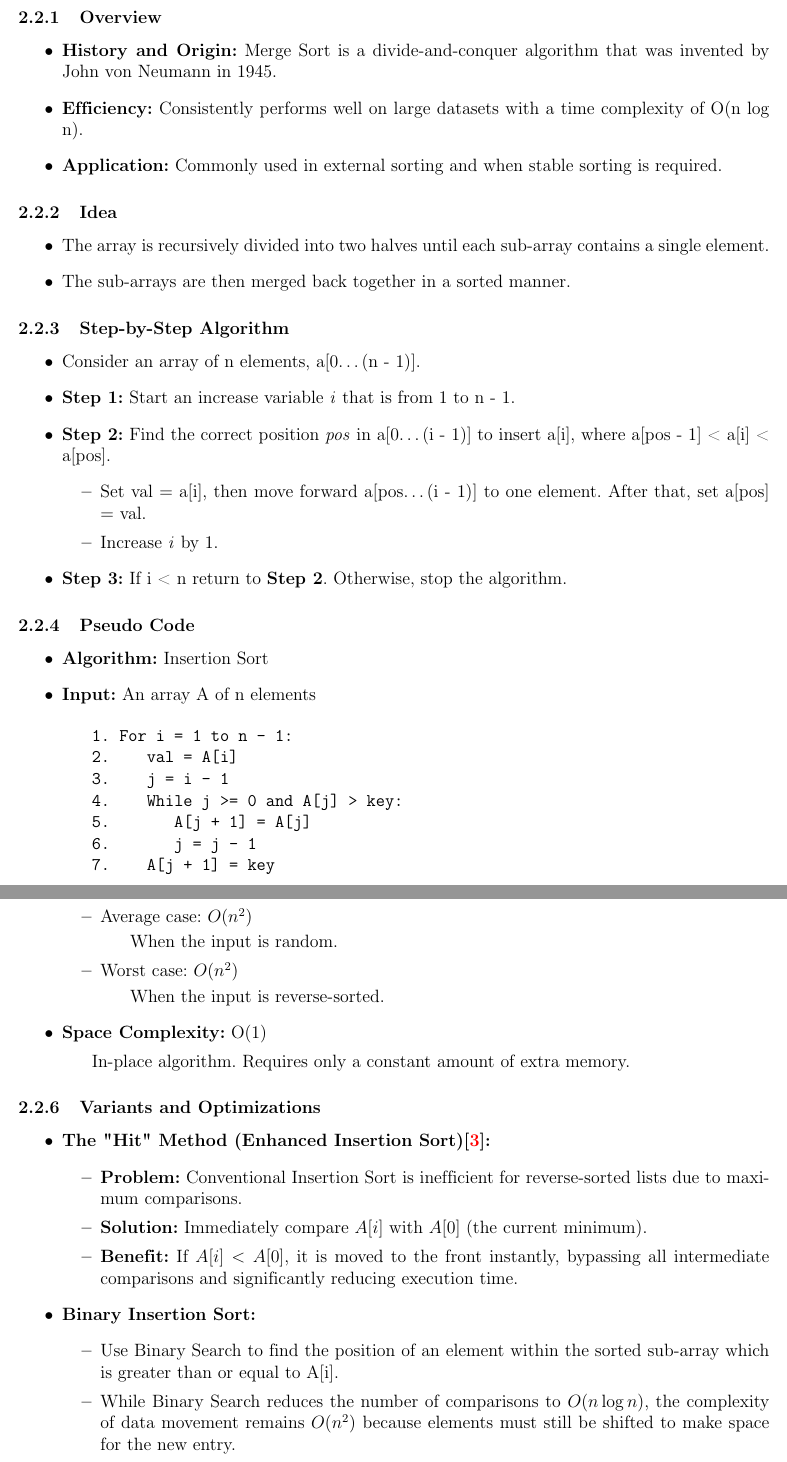
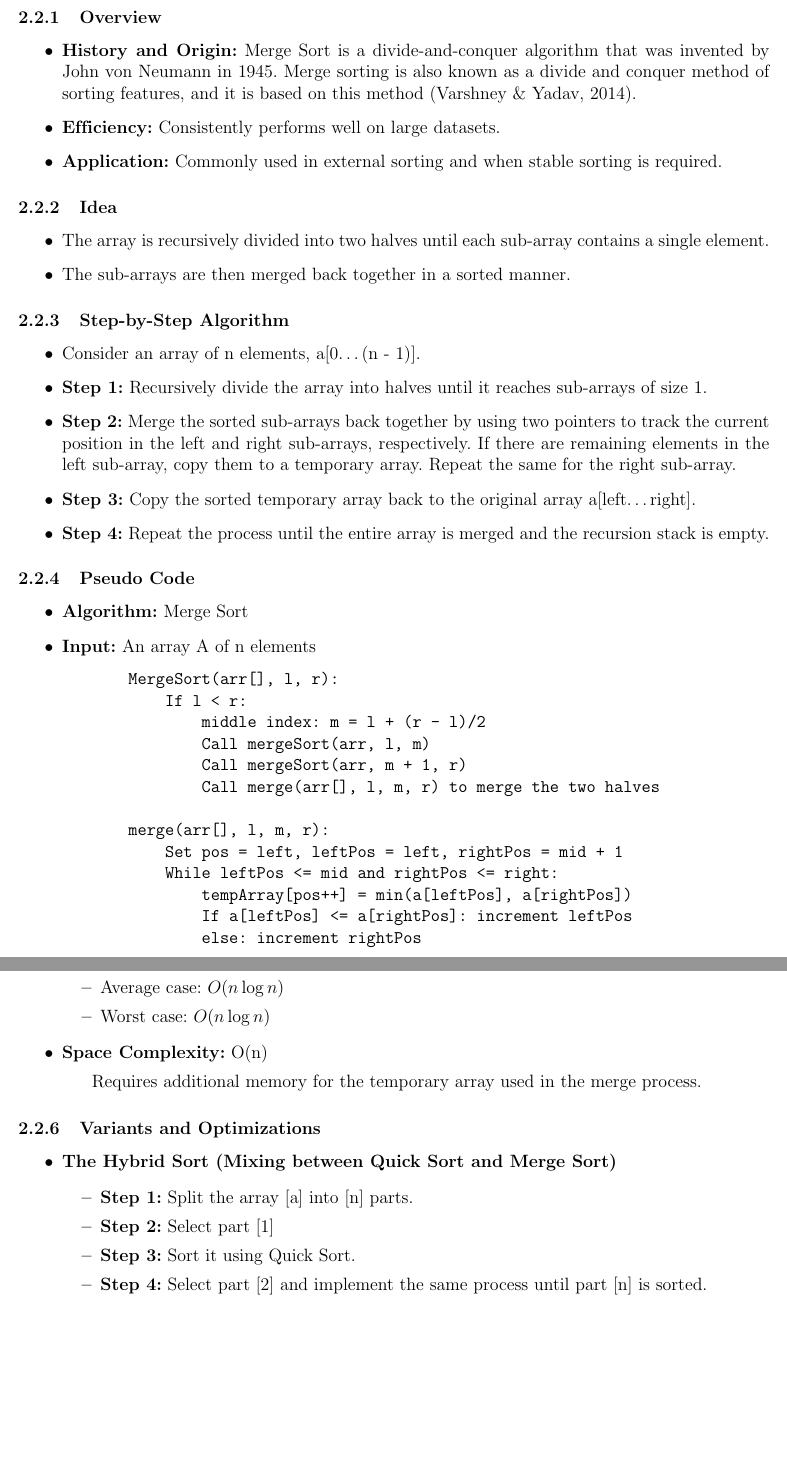
Before and after one commit to 1am1am/DSA-sort-project-TH, a LaTeX document (report/main.tex, which reads report/content/algorithms/merge-sort.tex): two parts of pages 4 and 5 of 9, joined at a grey line, cut so that both start at the same text, the shorter picture padded with empty space. Compiled offline with pdfLaTeX.

Commit message:
fix merge-sort report

```diff
--- a/report/content/algorithms/merge-sort.tex
+++ b/report/content/algorithms/merge-sort.tex
@@ -2,7 +2,8 @@
     \subsubsection{Overview}
         \begin{itemize}
             \item \textbf{History and Origin:} Merge Sort is a divide-and-conquer algorithm that was invented by John von Neumann in 1945.
-            \item \textbf{Efficiency:} Consistently performs well on large datasets with a time complexity of O(n log n).
+            Merge sorting is also known as a divide and conquer method of sorting features, and it is based on this method (Varshney \& Yadav, 2014).
+            \item \textbf{Efficiency:} Consistently performs well on large datasets.
             \item \textbf{Application:} Commonly used in external sorting and when stable sorting is required.
         \end{itemize}
     \subsubsection{Idea}
@@ -13,55 +14,52 @@
     \subsubsection{Step-by-Step Algorithm}
         \begin{itemize}
             \item Consider an array of n elements, a[0\ldots (n - 1)].
-            \item \textbf{Step 1:} Start an increase variable \textit{i} that is from 1 to n - 1.
-            \item \textbf{Step 2:} Find the correct position \textit{pos} in a[0\ldots (i - 1)] to insert a[i], where a[pos - 1] < a[i] < a[pos].
-            \begin{itemize}
-                \item Set val = a[i], then move forward a[pos\ldots (i - 1)] to one element. After that, set a[pos] = val.
-                \item Increase \textit{i} by 1.
-            \end{itemize}
-            \item \textbf{Step 3:} If i < n return to \textbf{Step 2}. Otherwise, stop the algorithm.
+            \item \textbf{Step 1:} Recursively divide the array into halves until it reaches sub-arrays of size 1.
+            \item \textbf{Step 2:} Merge the sorted sub-arrays back together by using two pointers to track the current position in the left and right sub-arrays, respectively.
+            If there are remaining elements in the left sub-array, copy them to a temporary array. Repeat the same for the right sub-array.
+            \item \textbf{Step 3:} Copy the sorted temporary array back to the original array a[left\ldots right].
+            \item \textbf{Step 4:} Repeat the process until the entire array is merged and the recursion stack is empty.
         \end{itemize}
-
     \subsubsection{Pseudo Code}
         \begin{itemize}
-            \item \textbf{Algorithm:} Insertion Sort
+            \item \textbf{Algorithm:} Merge Sort
             \item \textbf{Input:} An array A of n elements
         \end{itemize}
         \begin{verbatim}
-        1. For i = 1 to n - 1:
-        2.    val = A[i]
-        3.    j = i - 1
-        4.    While j >= 0 and A[j] > key:
-        5.       A[j + 1] = A[j]
-        6.       j = j - 1
-        7.    A[j + 1] = key
+            MergeSort(arr[], l, r):
+                If l < r:
+                    middle index: m = l + (r - l)/2
+                    Call mergeSort(arr, l, m)
+                    Call mergeSort(arr, m + 1, r)
+                    Call merge(arr[], l, m, r) to merge the two halves
+
+            merge(arr[], l, m, r):
+                Set pos = left, leftPos = left, rightPos = mid + 1
+                While leftPos <= mid and rightPos <= right:
+                    tempArray[pos++] = min(a[leftPos], a[rightPos])
+                    If a[leftPos] <= a[rightPos]: increment leftPos
+                    else: increment rightPos
         \end{verbatim}
     \subsubsection{Complexity}
         \begin{itemize}
             \item \textbf{Time Complexity:}
             \begin{itemize}
-                \item Best case: $O(n)$
-                    \subitem When the input is already sorted.
-                \item Average case: $O(n^2)$
-                    \subitem When the input is random.
-                \item Worst case: $O(n^2)$
-                    \subitem When the input is reverse-sorted.
+                \item Best case: $O(n \log n)$
+                \item Average case: $O(n \log n)$
+                \item Worst case: $O(n \log n)$
             \end{itemize}
-            \item \textbf{Space Complexity:} O(1)
-                \subitem In-place algorithm. Requires only a constant amount of extra memory.
+            \item \textbf{Space Complexity:} O(n)
+                \subitem Requires additional memory for the temporary array used in the merge process.
         \end{itemize}
 
     \subsubsection{Variants and Optimizations}
         \begin{itemize}
-            \item \textbf{The "Hit" Method (Enhanced Insertion Sort)\cite{sodhi2013enhanced}:}
+            \item \textbf{The Hybrid Sort (Mixing between Quick Sort and Merge Sort)}
             \begin{itemize}
-                \item \textbf{Problem:} Conventional Insertion Sort is inefficient for reverse-sorted lists due to maximum comparisons.
-                \item \textbf{Solution:} Immediately compare $A[i]$ with $A[0]$ (the current minimum).
-                \item \textbf{Benefit:} If $A[i] < A[0]$, it is moved to the front instantly, bypassing all intermediate comparisons and significantly reducing execution time.
-            \end{itemize}
-            \item \textbf{Binary Insertion Sort:}
-            \begin{itemize}
-                \item Use Binary Search to find the position of an element within the sorted sub-array which is greater than or equal to A[i].
-                \item While Binary Search reduces the number of comparisons to $O(n \log n)$, the complexity of data movement remains $O(n^2)$ because elements must still be shifted to make space for the new entry.
+                \item \textbf{Step 1:} Split the array [a] into [n] parts.
+                \item \textbf{Step 2:} Select part [1]
+                \item \textbf{Step 3:} Sort it using Quick Sort.
+                \item \textbf{Step 4:} Select part [2] and implement the same process until part [n] is sorted.
+                \item \textbf{Step 5:} Merge the sorted parts using Merge Sort.
             \end{itemize}
         \end{itemize}
```
Also changed, not shown: report/bibliography/bibliography.bib (+8 -7 lines), report/main.bbl, report/main.pdf, report/content/algorithms/merge-sort.tex (2 more changed lines), 5 other files.
